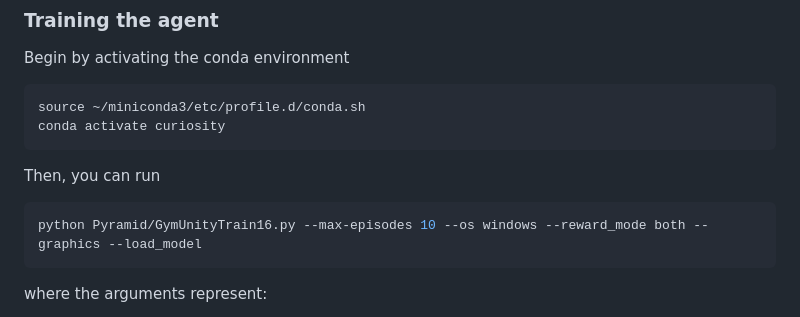
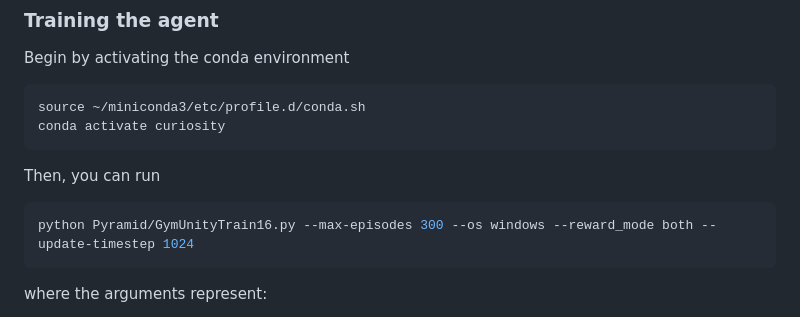
Before and after one commit to usercharly123/VI_Curiosity_Project, a Markdown page: README.md, the part around the change. Drawn GitHub-style.

````diff
--- a/README.md
+++ b/README.md
@@ -43,7 +43,7 @@ conda activate curiosity
 
 Then, you can run
 ```python
-python Pyramid/GymUnityTrain16.py --max-episodes 10 --os windows --reward_mode both --graphics --load_model
+python Pyramid/GymUnityTrain16.py --max-episodes 300 --os windows --reward_mode both --update-timestep 1024
 ```
 where the arguments represent:
 - first argument (150 here): int, max number of episode during the training
````
